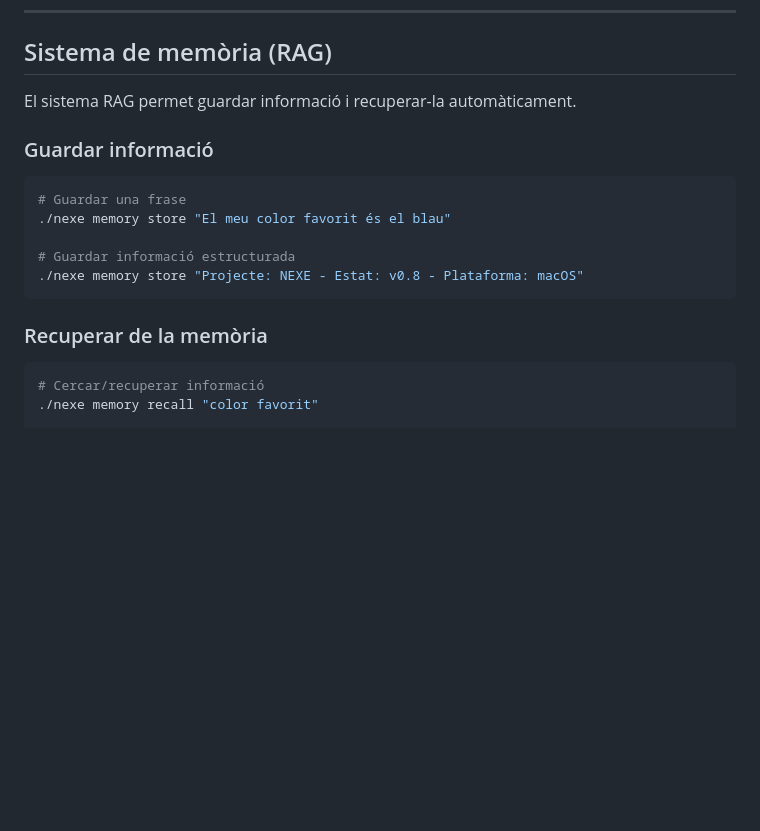
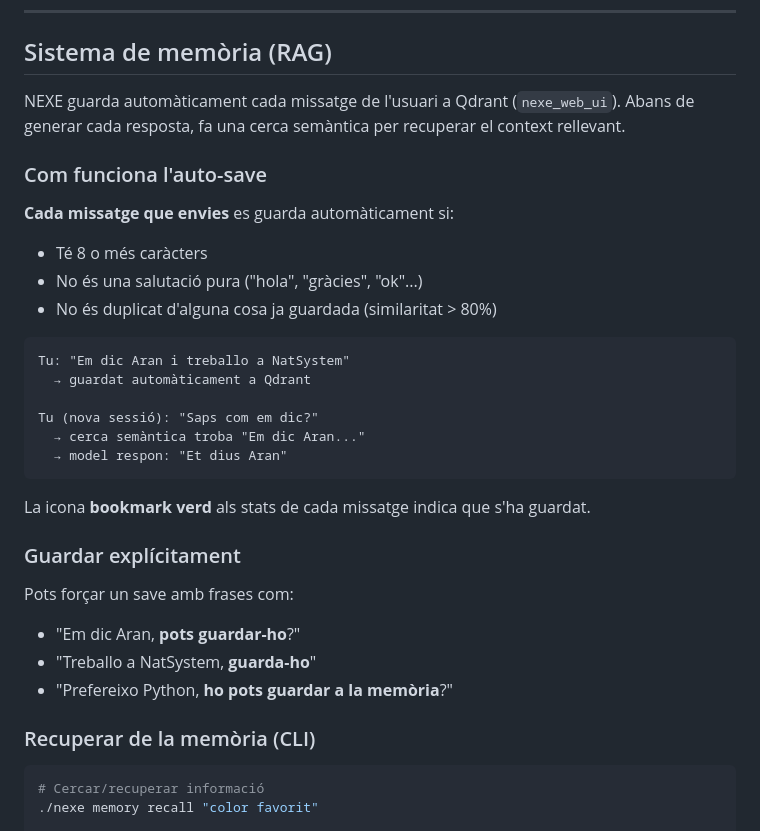
Before and after one commit to jgoy-labs/server-nexe, a Markdown page: knowledge/ca/USAGE.md, the part around the change. Rendered like a GitHub page; blank space fills up the shorter version.

Commit message:
docs: actualitzar RAG.md i USAGE.md — auto-save missatges, nexe_web_ui

````diff
--- a/knowledge/ca/USAGE.md
+++ b/knowledge/ca/USAGE.md
@@ -209,19 +209,34 @@ versió 0.8 i funciona en macOS amb tres backends...
 
 ## Sistema de memòria (RAG)
 
-El sistema RAG permet guardar informació i recuperar-la automàticament.
+NEXE guarda automàticament cada missatge de l'usuari a Qdrant (`nexe_web_ui`). Abans de generar cada resposta, fa una cerca semàntica per recuperar el context rellevant.
 
-### Guardar informació
+### Com funciona l'auto-save
 
-```bash
-# Guardar una frase
-./nexe memory store "El meu color favorit és el blau"
+**Cada missatge que envies** es guarda automàticament si:
+- Té 8 o més caràcters
+- No és una salutació pura ("hola", "gràcies", "ok"...)
+- No és duplicat d'alguna cosa ja guardada (similaritat > 80%)
 
-# Guardar informació estructurada
-./nexe memory store "Projecte: NEXE - Estat: v0.8 - Plataforma: macOS"
+```
+Tu: "Em dic Aran i treballo a NatSystem"
+  → guardat automàticament a Qdrant
+
+Tu (nova sessió): "Saps com em dic?"
+  → cerca semàntica troba "Em dic Aran..."
+  → model respon: "Et dius Aran"
 ```
 
-### Recuperar de la memòria
+La icona **bookmark verd** als stats de cada missatge indica que s'ha guardat.
+
+### Guardar explícitament
+
+Pots forçar un save amb frases com:
+- "Em dic Aran, **pots guardar-ho**?"
+- "Treballo a NatSystem, **guarda-ho**"
+- "Prefereixo Python, **ho pots guardar a la memòria**?"
+
+### Recuperar de la memòria (CLI)
 
 ```bash
 # Cercar/recuperar informació
````
Also changed, not shown: knowledge/ca/RAG.md (+4 -4 lines).
